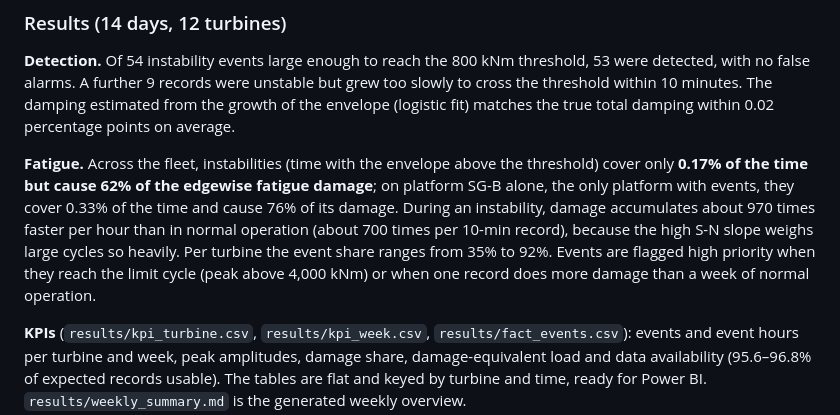
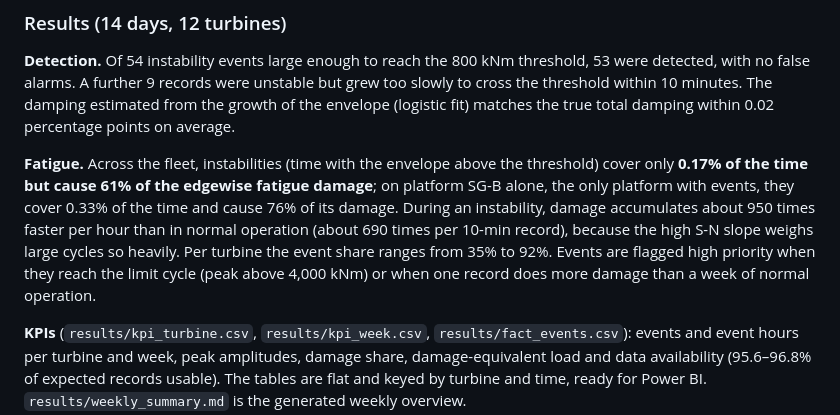
Before and after one commit to Malmand/wind-fleet-instability-monitoring, a Markdown page: README.md, the part around the change. Rendered like a GitHub page.

```diff
--- a/README.md
+++ b/README.md
@@ -48,7 +48,7 @@ Because the true state of each record is known, detection, damping estimates and
 
 **Detection.** Of 54 instability events large enough to reach the 800 kNm threshold, 53 were detected, with no false alarms. A further 9 records were unstable but grew too slowly to cross the threshold within 10 minutes. The damping estimated from the growth of the envelope (logistic fit) matches the true total damping within 0.02 percentage points on average.
 
-**Fatigue.** Across the fleet, instabilities (time with the envelope above the threshold) cover only **0.17% of the time but cause 62% of the edgewise fatigue damage**; on platform SG-B alone, the only platform with events, they cover 0.33% of the time and cause 76% of its damage. During an instability, damage accumulates about 970 times faster per hour than in normal operation (about 700 times per 10-min record), because the high S-N slope weighs large cycles so heavily. Per turbine the event share ranges from 35% to 92%. Events are flagged high priority when they reach the limit cycle (peak above 4,000 kNm) or when one record does more damage than a week of normal operation.
+**Fatigue.** Across the fleet, instabilities (time with the envelope above the threshold) cover only **0.17% of the time but cause 61% of the edgewise fatigue damage**; on platform SG-B alone, the only platform with events, they cover 0.33% of the time and cause 76% of its damage. During an instability, damage accumulates about 950 times faster per hour than in normal operation (about 690 times per 10-min record), because the high S-N slope weighs large cycles so heavily. Per turbine the event share ranges from 35% to 92%. Events are flagged high priority when they reach the limit cycle (peak above 4,000 kNm) or when one record does more damage than a week of normal operation.
 
 **KPIs** (`results/kpi_turbine.csv`, `results/kpi_week.csv`, `results/fact_events.csv`): events and event hours per turbine and week, peak amplitudes, damage share, damage-equivalent load and data availability (95.6–96.8% of expected records usable). The tables are flat and keyed by turbine and time, ready for Power BI. `results/weekly_summary.md` is the generated weekly overview.
 
```
Also changed, not shown: figures/fig1_fleet_dashboard.png, 6 other files.
